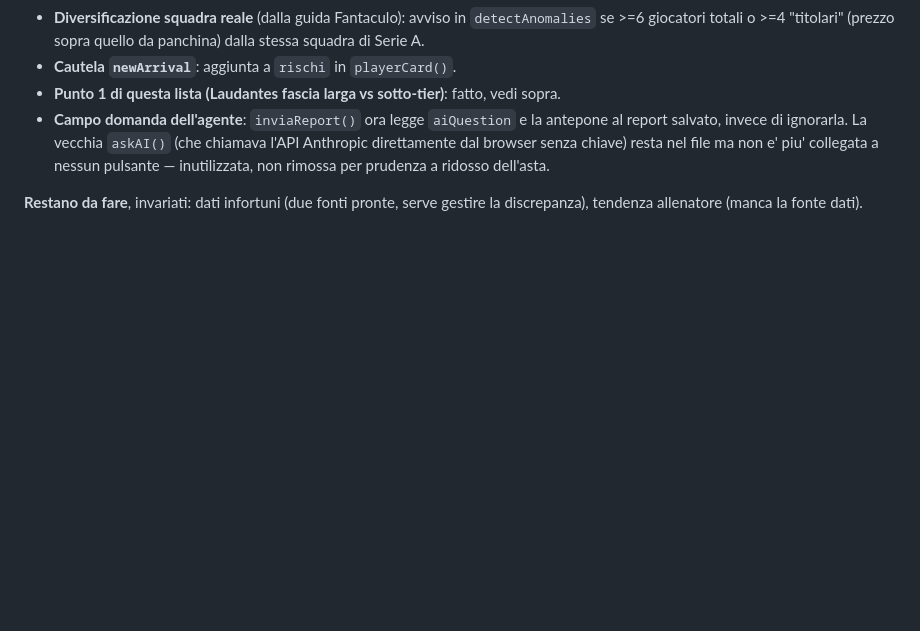
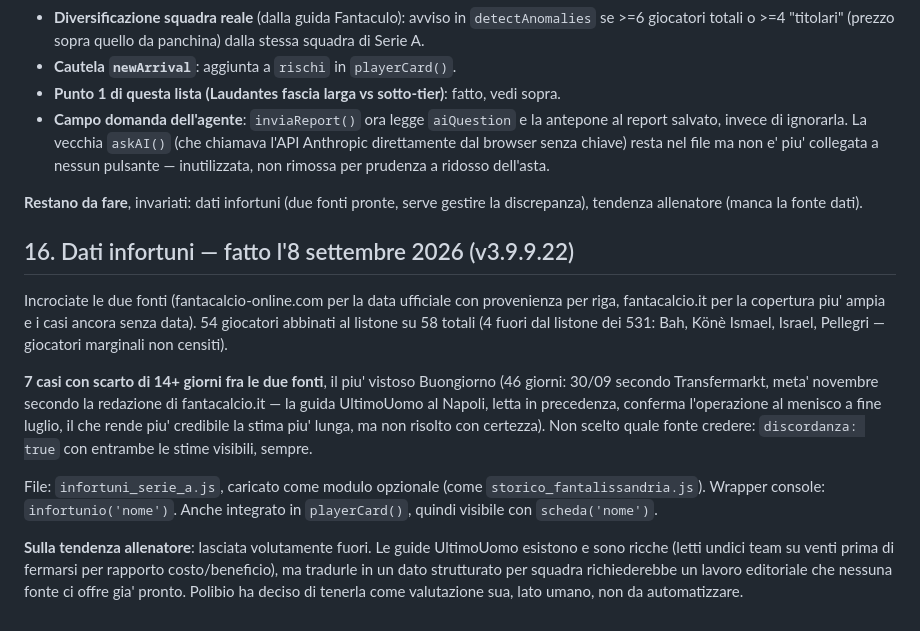
Before and after one commit to Pol1bio/FantaAI, a Markdown page: mappa_dati_players.md, the part around the change. Drawn GitHub-style; blank space fills up the shorter version.

Commit message:
documenta integrazione infortuni e decisione di lasciare la tendenza allenatore lato umano

```diff
--- a/mappa_dati_players.md
+++ b/mappa_dati_players.md
@@ -406,3 +406,30 @@ tier o di una fascia di prezzo.
 
 **Restano da fare**, invariati: dati infortuni (due fonti pronte, serve
 gestire la discrepanza), tendenza allenatore (manca la fonte dati).
+
+## 16. Dati infortuni — fatto l'8 settembre 2026 (v3.9.9.22)
+
+Incrociate le due fonti (fantacalcio-online.com per la data ufficiale con
+provenienza per riga, fantacalcio.it per la copertura piu' ampia e i casi
+ancora senza data). 54 giocatori abbinati al listone su 58 totali (4 fuori
+dal listone dei 531: Bah, Könè Ismael, Israel, Pellegri — giocatori
+marginali non censiti).
+
+**7 casi con scarto di 14+ giorni fra le due fonti**, il piu' vistoso
+Buongiorno (46 giorni: 30/09 secondo Transfermarkt, meta' novembre secondo
+la redazione di fantacalcio.it — la guida UltimoUomo al Napoli, letta in
+precedenza, conferma l'operazione al menisco a fine luglio, il che rende
+piu' credibile la stima piu' lunga, ma non risolto con certezza). Non
+scelto quale fonte credere: `discordanza: true` con entrambe le stime
+visibili, sempre.
+
+File: `infortuni_serie_a.js`, caricato come modulo opzionale (come
+`storico_fantalissandria.js`). Wrapper console: `infortunio('nome')`.
+Anche integrato in `playerCard()`, quindi visibile con `scheda('nome')`.
+
+**Sulla tendenza allenatore**: lasciata volutamente fuori. Le guide
+UltimoUomo esistono e sono ricche (letti undici team su venti prima di
+fermarsi per rapporto costo/beneficio), ma tradurle in un dato strutturato
+per squadra richiederebbe un lavoro editoriale che nessuna fonte ci offre
+gia' pronto. Polibio ha deciso di tenerla come valutazione sua, lato
+umano, non da automatizzare.
```
